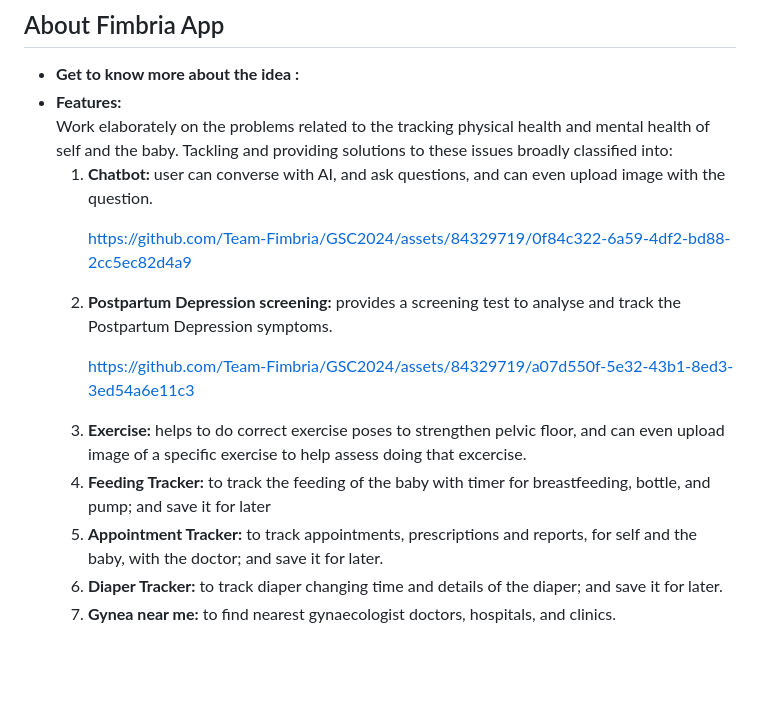
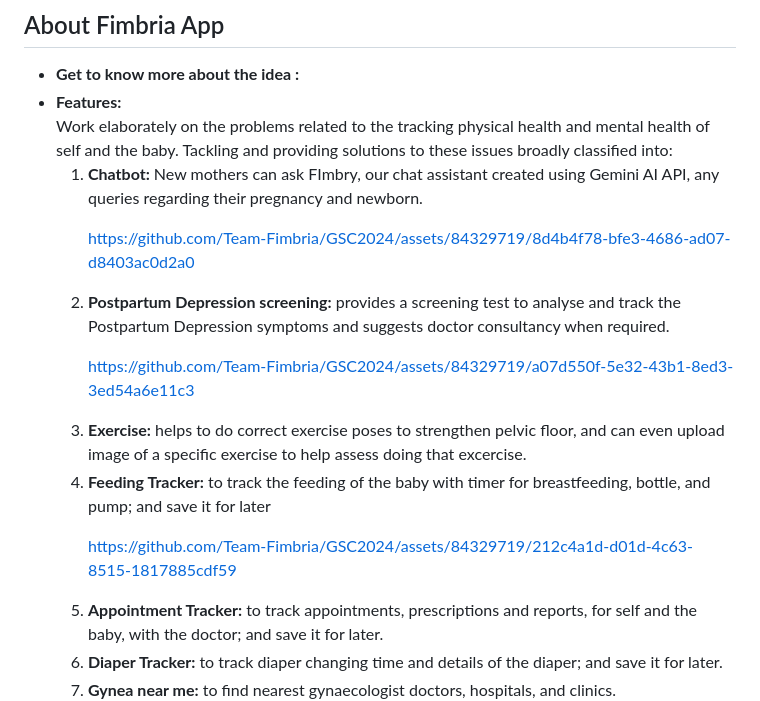
Before and after one commit to Team-Fimbria/GSC2024, a Markdown page: README.md, the part around the change. GitHub-like rendering; blank space fills up the shorter version.

```diff
--- a/README.md
+++ b/README.md
@@ -14,16 +14,20 @@ New mothers often worry about their own physical recuperation, which includes ma
   <li><b>Features: </b>
     <br>Work elaborately on the problems related to the tracking physical health and mental health of self and the baby. Tackling and providing solutions to these issues broadly classified into:
     <ol>
-      <li><b>Chatbot:</b> user can converse with AI, and ask questions, and can even upload image with the question.
+      <li><b>Chatbot:</b> New mothers can ask FImbry, our chat assistant created using Gemini AI API, any queries regarding their pregnancy and newborn.
 
 
 
-https://github.com/Team-Fimbria/GSC2024/assets/84329719/0f84c322-6a59-4df2-bd88-2cc5ec82d4a9
+
+
+https://github.com/Team-Fimbria/GSC2024/assets/84329719/8d4b4f78-bfe3-4686-ad07-d8403ac0d2a0
+
+
 
 
 
   </li>
-      <li><b>Postpartum Depression screening:</b> provides a screening test to analyse and track the Postpartum Depression symptoms.
+      <li><b>Postpartum Depression screening:</b> provides a screening test to analyse and track the Postpartum Depression symptoms and suggests doctor consultancy when required.
 
 
 
@@ -33,7 +37,16 @@ https://github.com/Team-Fimbria/GSC2024/assets/84329719/a07d550f-5e32-43b1-8ed3-
 
   </li>
       <li><b>Exercise:</b> helps to do correct exercise poses to strengthen pelvic floor, and can even upload image of a specific exercise to help assess doing that excercise.</li>
-      <li><b>Feeding Tracker:</b> to track the feeding of the baby with timer for breastfeeding, bottle, and pump; and save it for later</li>
+      <li><b>Feeding Tracker:</b> to track the feeding of the baby with timer for breastfeeding, bottle, and pump; and save it for later
+
+
+
+https://github.com/Team-Fimbria/GSC2024/assets/84329719/212c4a1d-d01d-4c63-8515-1817885cdf59
+
+
+
+
+  </li>
       <li><b>Appointment Tracker:</b> to track appointments, prescriptions and reports, for self and the baby, with the doctor; and save it for later.</li>
       <li><b>Diaper Tracker:</b> to track diaper changing time and details of the diaper; and save it for later.</li>
       <li><b>Gynea near me:</b> to find nearest gynaecologist doctors, hospitals, and clinics.</li>
```
